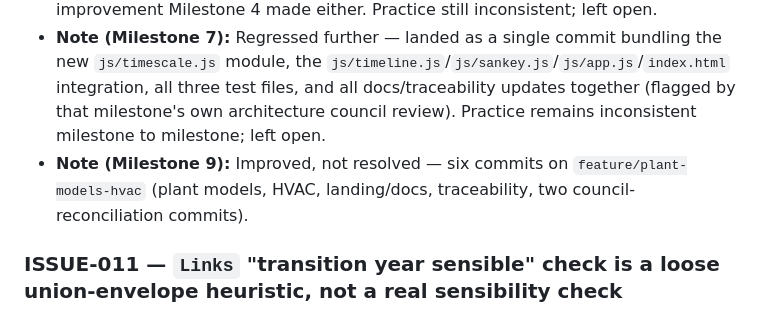
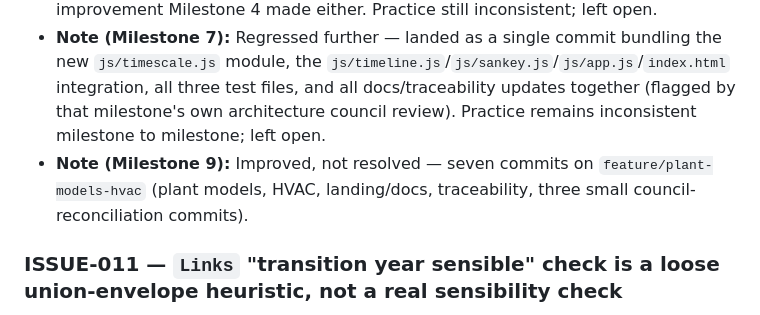
Before and after one commit to erikson1970/erikson1970.github.io, a Markdown page: ISSUES.md, the part around the change. GitHub-like rendering.

```diff
--- a/ISSUES.md
+++ b/ISSUES.md
@@ -105,7 +105,7 @@ _(none yet — see Tabled below)_
 - **Note (Milestone 4):** Improved, not resolved — Milestone 4 split cleanly into three commits (data pipeline, UI, docs/traceability) instead of one or two, closer to but still short of the "small, real commits" ideal. Left open since Milestones 0–3 are unaffected and the practice isn't yet consistent enough to call this closed.
 - **Note (Milestone 5):** Regressed back to two commits (code, then docs/traceability) — not egregious (still a clean split, not a single squash), but not the three-commit improvement Milestone 4 made either. Practice still inconsistent; left open.
 - **Note (Milestone 7):** Regressed further — landed as a single commit bundling the new `js/timescale.js` module, the `js/timeline.js`/`js/sankey.js`/`js/app.js`/`index.html` integration, all three test files, and all docs/traceability updates together (flagged by that milestone's own architecture council review). Practice remains inconsistent milestone to milestone; left open.
-- **Note (Milestone 9):** Improved, not resolved — six commits on `feature/plant-models-hvac` (plant models, HVAC, landing/docs, traceability, two council-reconciliation commits).
+- **Note (Milestone 9):** Improved, not resolved — seven commits on `feature/plant-models-hvac` (plant models, HVAC, landing/docs, traceability, three small council-reconciliation commits).
 
 ### ISSUE-011 — `Links` "transition year sensible" check is a loose union-envelope heuristic, not a real sensibility check
 - **Severity:** Minor
```
